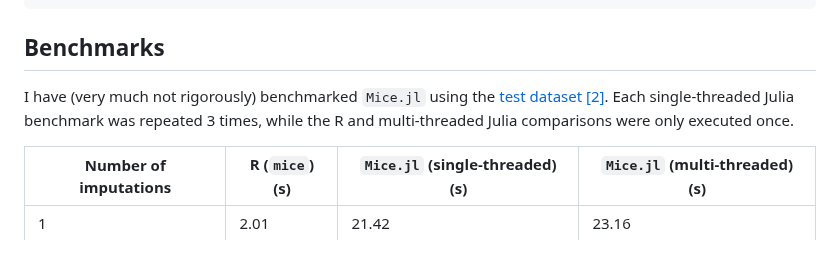
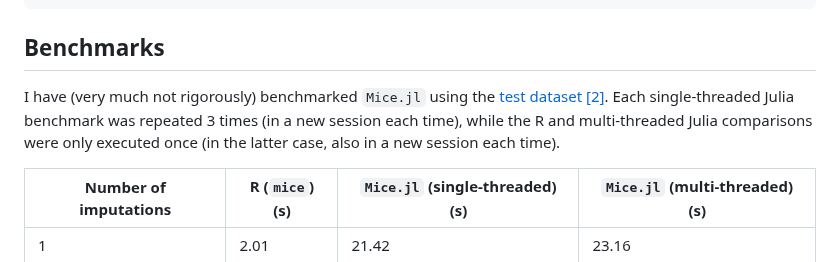
Before and after one commit to tom-metherell/Mice.jl, a Markdown page: README.md, the part around the change. Rendered like a GitHub page.

Commit message:
Development

```diff
--- a/README.md
+++ b/README.md
@@ -106,7 +106,7 @@ results = pool(analyses)
 
 ## Benchmarks
 
-I have (very much not rigorously) benchmarked `Mice.jl` using the [test dataset](https://archive.ics.uci.edu/dataset/878) [[2]](#2). Each single-threaded Julia benchmark was repeated 3 times, while the R and multi-threaded Julia comparisons were only executed once.
+I have (very much not rigorously) benchmarked `Mice.jl` using the [test dataset](https://archive.ics.uci.edu/dataset/878) [[2]](#2). Each single-threaded Julia benchmark was repeated 3 times (in a new session each time), while the R and multi-threaded Julia comparisons were only executed once (in the latter case, also in a new session each time).
 
 | Number of imputations | R (`mice`) (s) | `Mice.jl` (single-threaded) (s) | `Mice.jl` (multi-threaded) (s)|
 | --- | --- | --- | --- |
```
